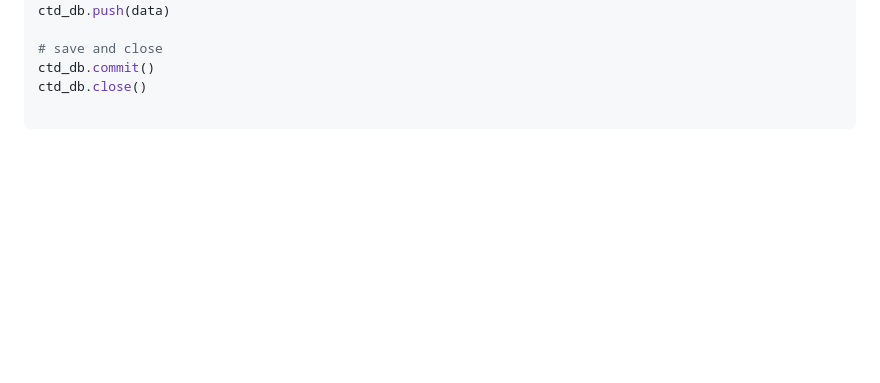
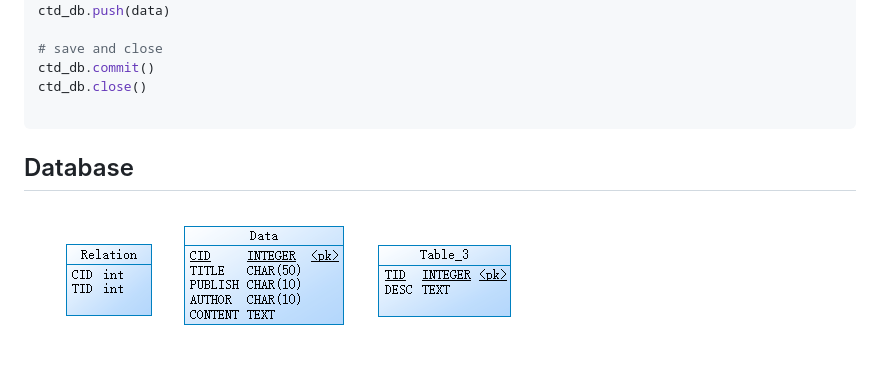
Before and after one commit to TwinIsland/CTD, a Markdown page: readme.md, the part around the change. Drawn GitHub-style; pictures changed too: pic/Snipaste_2022-06-15_20-30-33.png (added); blank space fills up the shorter version.

````diff
--- a/readme.md
+++ b/readme.md
@@ -24,3 +24,7 @@ ctd_db.commit()
 ctd_db.close()
 
 ```
+
+## Database
+
+![Snipaste_2022-06-15_20-30-33](pic/Snipaste_2022-06-15_20-30-33.png)
````
Also changed, not shown: img/Snipaste_2022-06-15_20-30-33.png (added).
